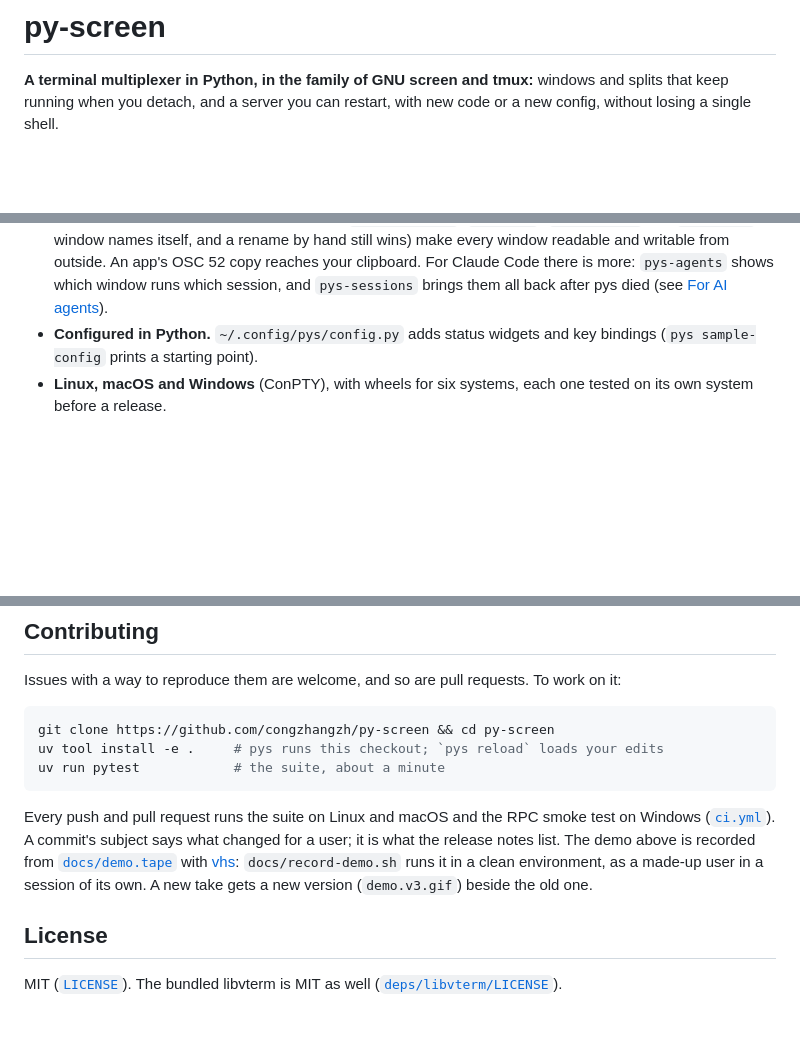
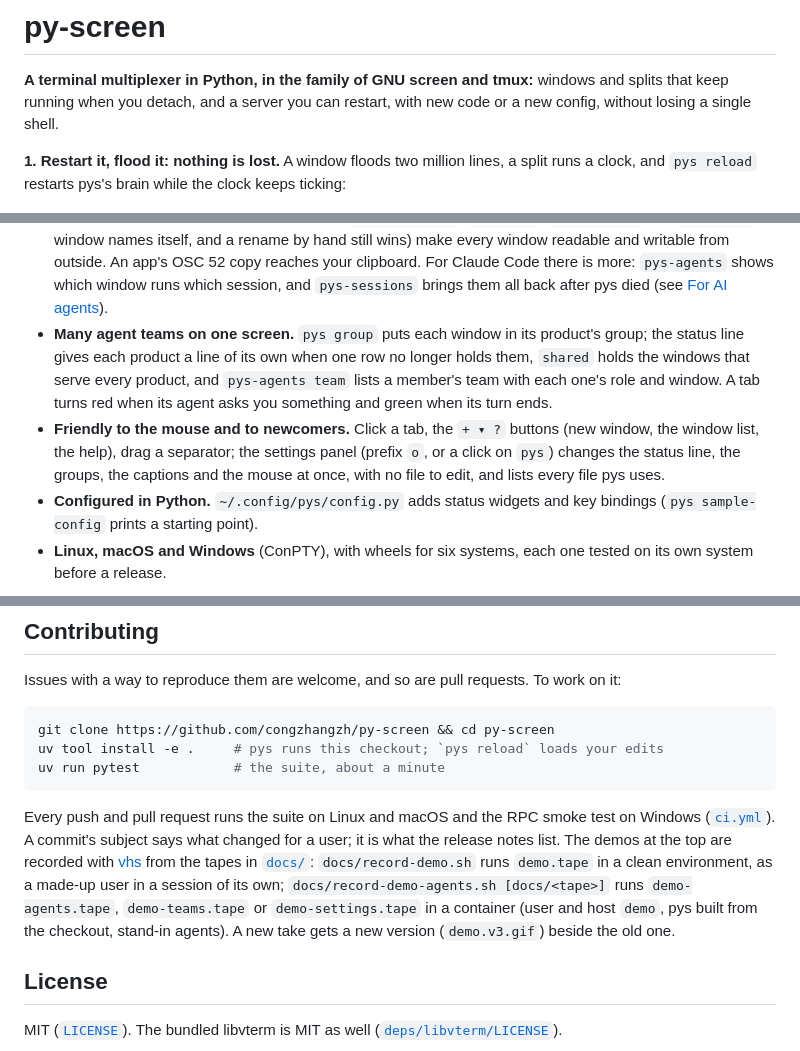
Before and after one commit to congzhangzh/py-screen, a Markdown page: README.md, 3 parts joined by grey strips. Rendered like a GitHub page; blank space fills up the shorter version.

```diff
--- a/README.md
+++ b/README.md
@@ -4,5 +4,8 @@
 splits that keep running when you detach, and a server you can restart, with new code or a
 new config, without losing a single shell.
 
+**1. Restart it, flood it: nothing is lost.** A window floods two million lines, a split
+runs a clock, and `pys reload` restarts pys's brain while the clock keeps ticking:
+
 ![A window floods two million lines, a split runs a clock, the window list opens, and `pys reload` restarts the brain while the clock keeps ticking](https://raw.githubusercontent.com/congzhangzh/py-screen/main/docs/demo.v2.gif)
 
@@ -39,6 +56,15 @@ ready-to-use bundle per system, with its own Python inside: unpack it and run `b
   readable and writable from outside. An app's OSC 52 copy reaches your clipboard.
   For Claude Code there is more: `pys-agents` shows which window runs which session, and
   `pys-sessions` brings them all back after pys died (see [For AI agents](#for-ai-agents)).
+- **Many agent teams on one screen.** `pys group` puts each window in its product's group;
+  the status line gives each product a line of its own when one row no longer holds them,
+  `shared` holds the windows that serve every product, and `pys-agents team` lists a
+  member's team with each one's role and window. A tab turns red when its agent asks you
+  something and green when its turn ends.
+- **Friendly to the mouse and to newcomers.** Click a tab, the `+ ▾ ?` buttons (new window,
+  the window list, the help), drag a separator; the settings panel (prefix `o`, or a click on
+  ` pys `) changes the status line, the groups, the captions and the mouse at once, with no
+  file to edit, and lists every file pys uses.
 - **Configured in Python.** `~/.config/pys/config.py` adds status widgets and key bindings
   (`pys sample-config` prints a starting point).
 - **Linux, macOS and Windows** (ConPTY), with wheels for six systems, each one tested on
@@ -656,10 +682,13 @@ uv run pytest            # the suite, about a minute
 Every push and pull request runs the suite on Linux and macOS and the RPC smoke test on Windows
 ([`ci.yml`](https://github.com/congzhangzh/py-screen/blob/main/.github/workflows/ci.yml)).
 A commit's subject says what changed for a user; it is what the release notes list.
-The demo above is recorded from [`docs/demo.tape`](https://github.com/congzhangzh/py-screen/blob/main/docs/demo.tape)
-with [vhs](https://github.com/charmbracelet/vhs): `docs/record-demo.sh` runs it in a clean
-environment, as a made-up user in a session of its own. A new take gets a new version
-(`demo.v3.gif`) beside the old one.
+The demos at the top are recorded with [vhs](https://github.com/charmbracelet/vhs) from the
+tapes in [`docs/`](https://github.com/congzhangzh/py-screen/tree/main/docs):
+`docs/record-demo.sh` runs `demo.tape` in a clean environment, as a made-up user in a session
+of its own; `docs/record-demo-agents.sh [docs/<tape>]` runs `demo-agents.tape`,
+`demo-teams.tape` or `demo-settings.tape` in a container (user and host `demo`, pys built from
+the checkout, stand-in agents). A new take gets a new version (`demo.v3.gif`) beside the old
+one.
 
 ## License
 
```
Also changed, not shown: other parts of README.md (+17 -3 lines), docs/demo-settings.v2.gif (added), docs/demo-settings.v2.png (added), docs/demo-teams.v1.gif (added), docs/demo-teams.v1.png (added), 5 other files.
